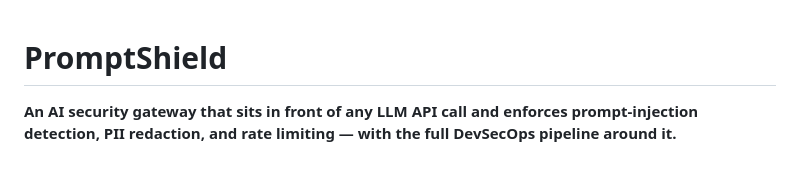
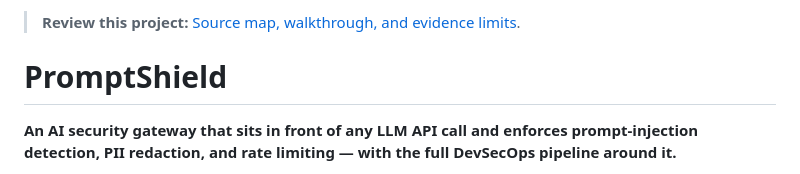
Before and after one commit to Vishnu063/Promptshield, a Markdown page: README.md, the part around the change. Drawn GitHub-style.

Commit message:
Document source, reviewer walkthrough, and project limits

```diff
--- a/README.md
+++ b/README.md
@@ -1,3 +1,5 @@
+> **Review this project:** [Source map, walkthrough, and evidence limits](INTERVIEW.md).
+
 # PromptShield
 
 **An AI security gateway that sits in front of any LLM API call and enforces prompt-injection detection, PII redaction, and rate limiting — with the full DevSecOps pipeline around it.**
```
Also changed, not shown: INTERVIEW.md (added, +20 -0 lines).
